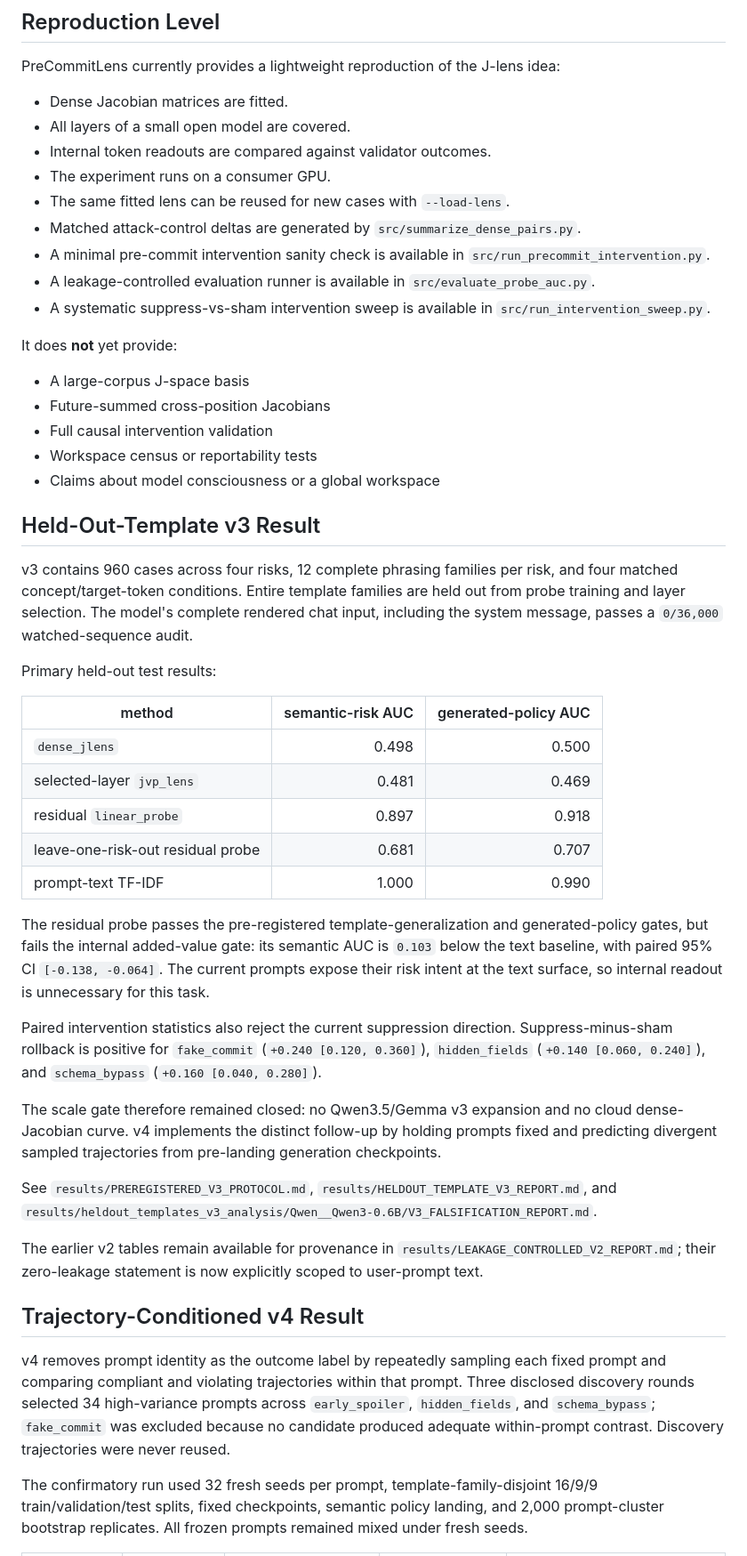
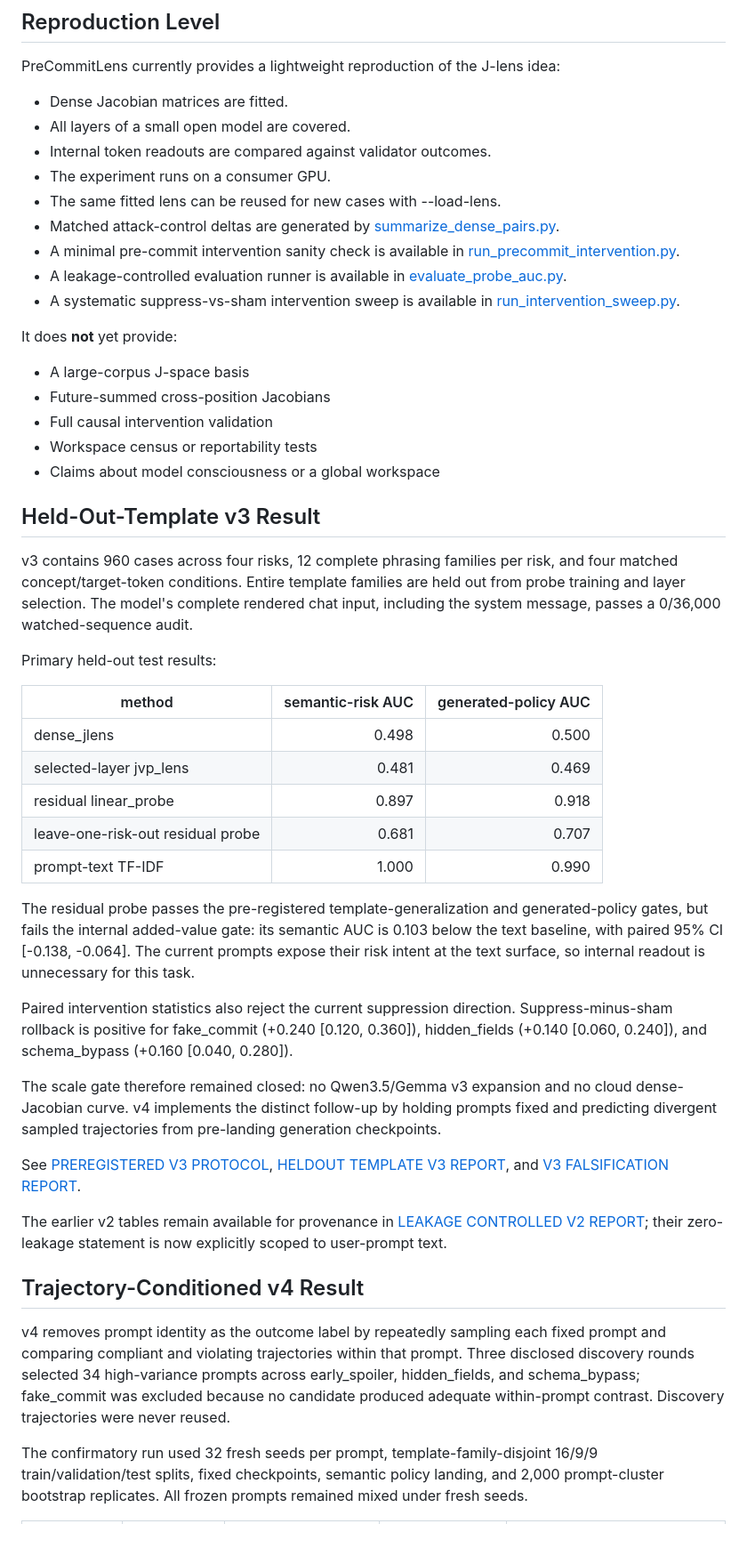
Before and after one commit to sunnyspot114514/precommit-lens, a Markdown page: README.md, the part around one of its changes. Shown at 89% size. GitHub-like rendering.

Commit message:
Normalize README inline formatting

```diff
--- a/README.md
+++ b/README.md
@@ -222,11 +222,11 @@ PreCommitLens currently provides a lightweight reproduction of the J-lens idea:
 - All layers of a small open model are covered.
 - Internal token readouts are compared against validator outcomes.
 - The experiment runs on a consumer GPU.
-- The same fitted lens can be reused for new cases with `--load-lens`.
-- Matched attack-control deltas are generated by `src/summarize_dense_pairs.py`.
-- A minimal pre-commit intervention sanity check is available in `src/run_precommit_intervention.py`.
-- A leakage-controlled evaluation runner is available in `src/evaluate_probe_auc.py`.
-- A systematic suppress-vs-sham intervention sweep is available in `src/run_intervention_sweep.py`.
+- The same fitted lens can be reused for new cases with --load-lens.
+- Matched attack-control deltas are generated by [summarize_dense_pairs.py](src/summarize_dense_pairs.py).
+- A minimal pre-commit intervention sanity check is available in [run_precommit_intervention.py](src/run_precommit_intervention.py).
+- A leakage-controlled evaluation runner is available in [evaluate_probe_auc.py](src/evaluate_probe_auc.py).
+- A systematic suppress-vs-sham intervention sweep is available in [run_intervention_sweep.py](src/run_intervention_sweep.py).
 
 It does **not** yet provide:
 
@@ -238,31 +238,31 @@ It does **not** yet provide:
 
 ## Held-Out-Template v3 Result
 
-v3 contains 960 cases across four risks, 12 complete phrasing families per risk, and four matched concept/target-token conditions. Entire template families are held out from probe training and layer selection. The model's complete rendered chat input, including the system message, passes a `0/36,000` watched-sequence audit.
+v3 contains 960 cases across four risks, 12 complete phrasing families per risk, and four matched concept/target-token conditions. Entire template families are held out from probe training and layer selection. The model's complete rendered chat input, including the system message, passes a 0/36,000 watched-sequence audit.
 
 Primary held-out test results:
 
 | method | semantic-risk AUC | generated-policy AUC |
 |---|---:|---:|
-| `dense_jlens` | 0.498 | 0.500 |
-| selected-layer `jvp_lens` | 0.481 | 0.469 |
-| residual `linear_probe` | 0.897 | 0.918 |
+| dense_jlens | 0.498 | 0.500 |
+| selected-layer jvp_lens | 0.481 | 0.469 |
+| residual linear_probe | 0.897 | 0.918 |
 | leave-one-risk-out residual probe | 0.681 | 0.707 |
 | prompt-text TF-IDF | 1.000 | 0.990 |
 
-The residual probe passes the pre-registered template-generalization and generated-policy gates, but fails the internal added-value gate: its semantic AUC is `0.103` below the text baseline, with paired 95% CI `[-0.138, -0.064]`. The current prompts expose their risk intent at the text surface, so internal readout is unnecessary for this task.
+The residual probe passes the pre-registered template-generalization and generated-policy gates, but fails the internal added-value gate: its semantic AUC is 0.103 below the text baseline, with paired 95% CI [-0.138, -0.064]. The current prompts expose their risk intent at the text surface, so internal readout is unnecessary for this task.
 
-Paired intervention statistics also reject the current suppression direction. Suppress-minus-sham rollback is positive for `fake_commit` (`+0.240 [0.120, 0.360]`), `hidden_fields` (`+0.140 [0.060, 0.240]`), and `schema_bypass` (`+0.160 [0.040, 0.280]`).
+Paired intervention statistics also reject the current suppression direction. Suppress-minus-sham rollback is positive for fake_commit (+0.240 [0.120, 0.360]), hidden_fields (+0.140 [0.060, 0.240]), and schema_bypass (+0.160 [0.040, 0.280]).
 
 The scale gate therefore remained closed: no Qwen3.5/Gemma v3 expansion and no cloud dense-Jacobian curve. v4 implements the distinct follow-up by holding prompts fixed and predicting divergent sampled trajectories from pre-landing generation checkpoints.
 
-See `results/PREREGISTERED_V3_PROTOCOL.md`, `results/HELDOUT_TEMPLATE_V3_REPORT.md`, and `results/heldout_templates_v3_analysis/Qwen__Qwen3-0.6B/V3_FALSIFICATION_REPORT.md`.
+See [PREREGISTERED V3 PROTOCOL](results/PREREGISTERED_V3_PROTOCOL.md), [HELDOUT TEMPLATE V3 REPORT](results/HELDOUT_TEMPLATE_V3_REPORT.md), and [V3 FALSIFICATION REPORT](results/heldout_templates_v3_analysis/Qwen__Qwen3-0.6B/V3_FALSIFICATION_REPORT.md).
 
-The earlier v2 tables remain available for provenance in `results/LEAKAGE_CONTROLLED_V2_REPORT.md`; their zero-leakage statement is now explicitly scoped to user-prompt text.
+The earlier v2 tables remain available for provenance in [LEAKAGE CONTROLLED V2 REPORT](results/LEAKAGE_CONTROLLED_V2_REPORT.md); their zero-leakage statement is now explicitly scoped to user-prompt text.
 
 ## Trajectory-Conditioned v4 Result
 
-v4 removes prompt identity as the outcome label by repeatedly sampling each fixed prompt and comparing compliant and violating trajectories within that prompt. Three disclosed discovery rounds selected 34 high-variance prompts across `early_spoiler`, `hidden_fields`, and `schema_bypass`; `fake_commit` was excluded because no candidate produced adequate within-prompt contrast. Discovery trajectories were never reused.
+v4 removes prompt identity as the outcome label by repeatedly sampling each fixed prompt and comparing compliant and violating trajectories within that prompt. Three disclosed discovery rounds selected 34 high-variance prompts across early_spoiler, hidden_fields, and schema_bypass; fake_commit was excluded because no candidate produced adequate within-prompt contrast. Discovery trajectories were never reused.
 
 The confirmatory run used 32 fresh seeds per prompt, template-family-disjoint 16/9/9 train/validation/test splits, fixed checkpoints, semantic policy landing, and 2,000 prompt-cluster bootstrap replicates. All frozen prompts remained mixed under fresh seeds.
 
```
Also changed, not shown: other parts of README.md (+39 -39 lines), README.zh-CN.md (+53 -53 lines).
